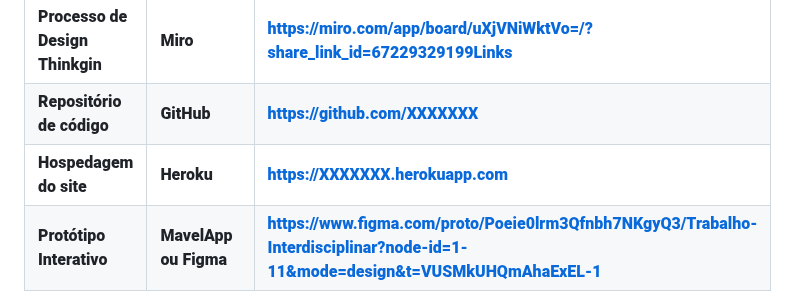
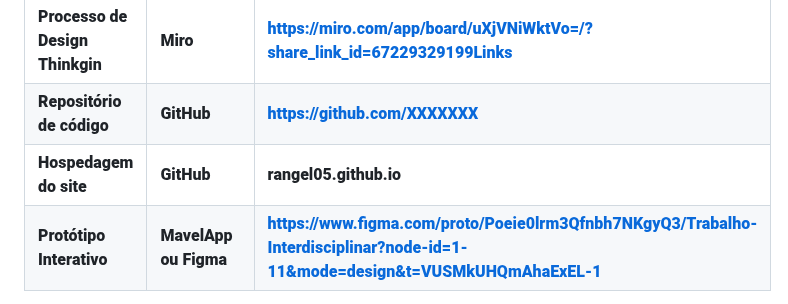
Before and after one commit to ICEI-PUC-Minas-PMGES-TI/pmg-es-2024-1-ti1-2401100-g3-ma-organizacao-do-tempo-2, a Markdown page: docs/relatorio/Relatorio Tecnico - TEMPLATE.md, the part around the change. GitHub-like rendering.

```diff
--- a/docs/relatorio/Relatorio Tecnico - TEMPLATE.md
+++ b/docs/relatorio/Relatorio Tecnico - TEMPLATE.md
@@ -333,7 +333,7 @@ Ferramentas utilizadas:
 |-----------|-------------------------|---------------|
 |Processo de Design Thinkgin  | Miro | https://miro.com/app/board/uXjVNiWktVo=/?share_link_id=67229329199Links |
 |Repositório de código | GitHub | https://github.com/XXXXXXX |
-|Hospedagem do site | Heroku |  https://XXXXXXX.herokuapp.com |
+|Hospedagem do site | GitHub | rangel05.github.io |
 |Protótipo Interativo | MavelApp ou Figma | https://www.figma.com/proto/Poeie0lrm3Qfnbh7NKgyQ3/Trabalho-Interdisciplinar?node-id=1-11&mode=design&t=VUSMkUHQmAhaExEL-1 |
 
 >
```
